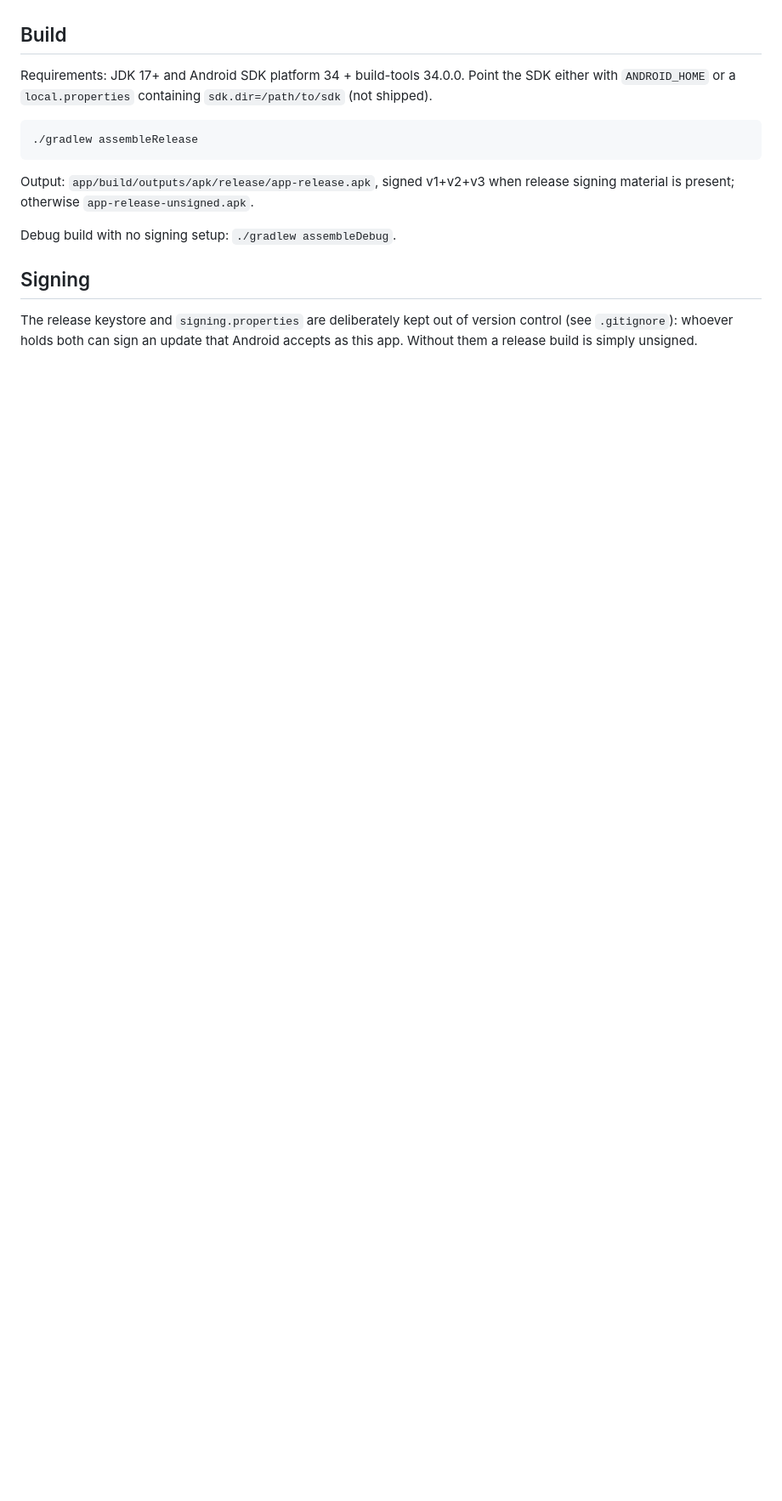
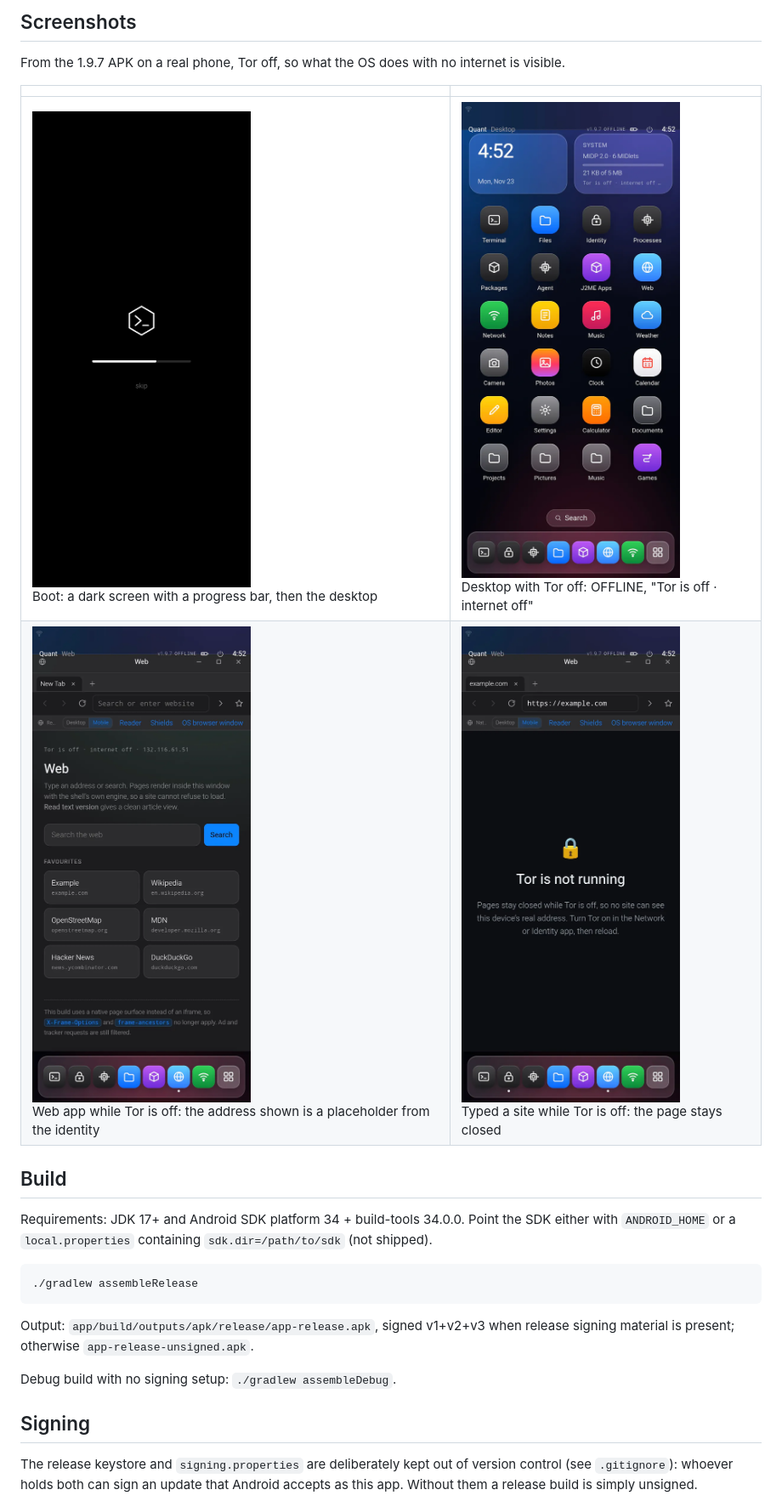
Before and after one commit to royshubham305/quant-os, a Markdown page: README.md, the part around one of its changes. Shown at 85% size. GitHub-like rendering; pictures changed too: docs/screenshots/boot.png (added), docs/screenshots/desktop-tor-off.png (added), docs/screenshots/tor-gate.png (added); blank space fills up the shorter version.

Commit message:
README: screenshots and a plain summary of what the APK is

```diff
--- a/README.md
+++ b/README.md
@@ -14,3 +33,12 @@ target/compile SDK 34.
+## Screenshots
+
+From the 1.9.7 APK on a real phone, Tor off, so what the OS does with no
+internet is visible.
+
+| | |
+|---|---|
+| ![Boot](docs/screenshots/boot.png)<br>Boot: a dark screen with a progress bar, then the desktop | ![Desktop, Tor off](docs/screenshots/desktop-tor-off.png)<br>Desktop with Tor off: OFFLINE, "Tor is off · internet off" |
+| ![Web app while Tor is off](docs/screenshots/web-app-tor-off.png)<br>Web app while Tor is off: the address shown is a placeholder from the identity | ![Page closed](docs/screenshots/tor-gate.png)<br>Typed a site while Tor is off: the page stays closed |
 
 ## Build
 
```
Also changed, not shown: other parts of README.md (+36 -11 lines).
